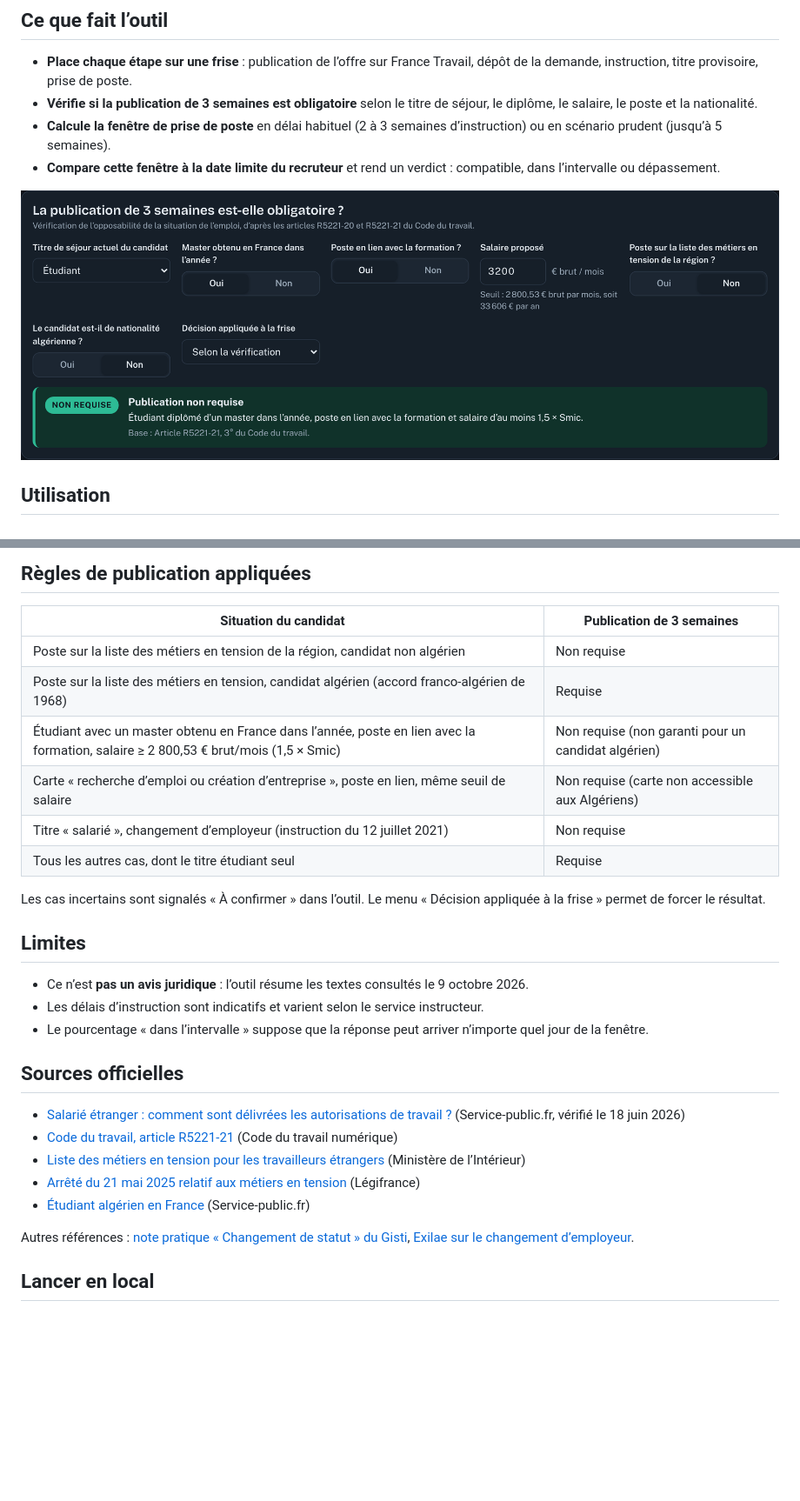
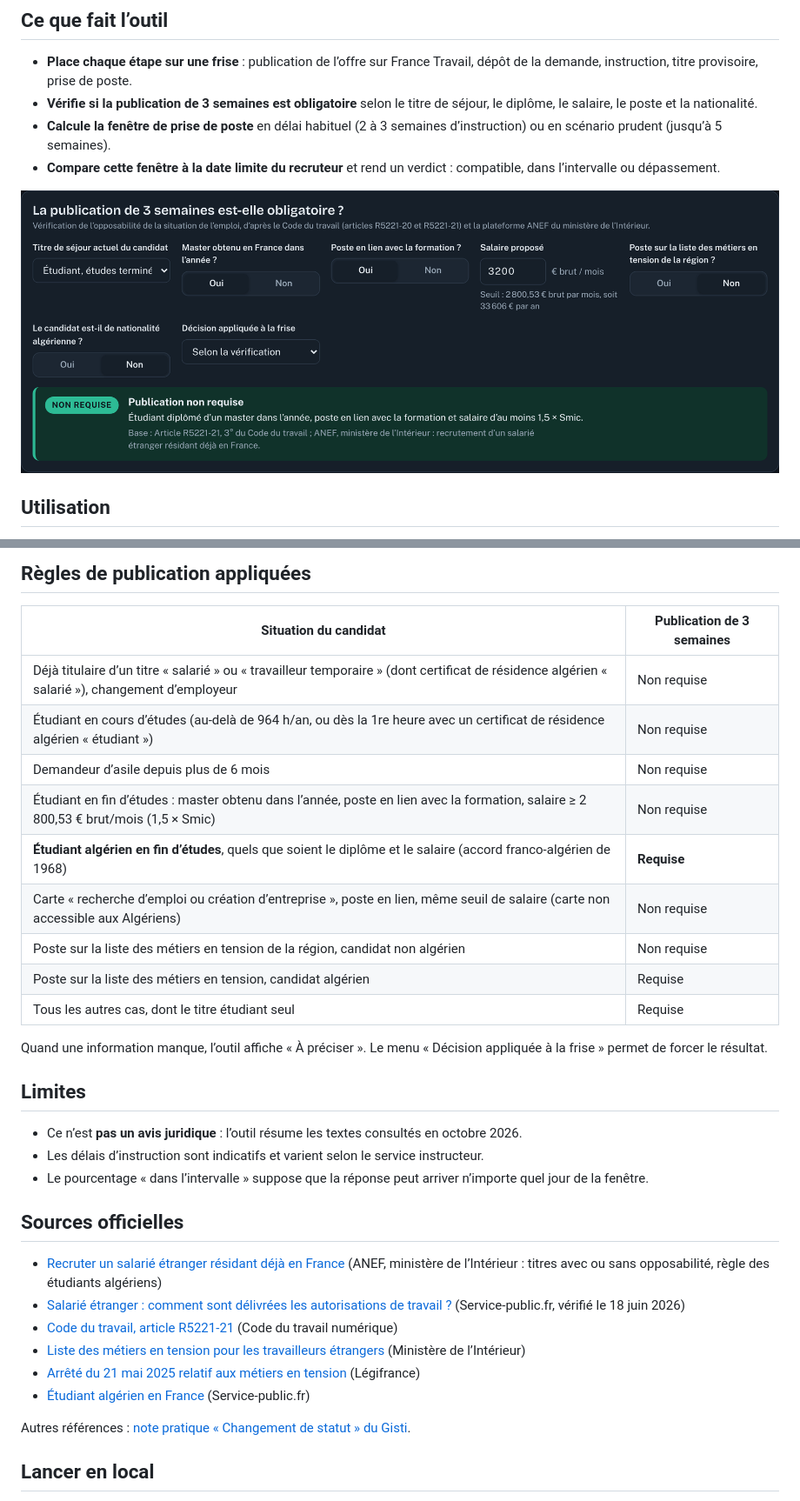
Before and after one commit to anishacini12/calendrier-prise-de-poste, a Markdown page: README.md, 2 parts joined by grey strips. Shown at 87% size. Drawn GitHub-style; pictures changed too: docs/verification-publication.png; blank space fills up the shorter version.

```diff
--- a/README.md
+++ b/README.md
@@ -38,30 +38,34 @@ Les durées et le seuil de salaire se règlent dans « Ajuster les durées et le
 
 | Situation du candidat | Publication de 3 semaines |
 |---|---|
+| Déjà titulaire d’un titre « salarié » ou « travailleur temporaire » (dont certificat de résidence algérien « salarié »), changement d’employeur | Non requise |
+| Étudiant en cours d’études (au-delà de 964 h/an, ou dès la 1re heure avec un certificat de résidence algérien « étudiant ») | Non requise |
+| Demandeur d’asile depuis plus de 6 mois | Non requise |
+| Étudiant en fin d’études : master obtenu dans l’année, poste en lien avec la formation, salaire ≥ 2 800,53 € brut/mois (1,5 × Smic) | Non requise |
+| **Étudiant algérien en fin d’études**, quels que soient le diplôme et le salaire (accord franco-algérien de 1968) | **Requise** |
+| Carte « recherche d’emploi ou création d’entreprise », poste en lien, même seuil de salaire (carte non accessible aux Algériens) | Non requise |
 | Poste sur la liste des métiers en tension de la région, candidat non algérien | Non requise |
-| Poste sur la liste des métiers en tension, candidat algérien (accord franco-algérien de 1968) | Requise |
-| Étudiant avec un master obtenu en France dans l’année, poste en lien avec la formation, salaire ≥ 2 800,53 € brut/mois (1,5 × Smic) | Non requise (non garanti pour un candidat algérien) |
-| Carte « recherche d’emploi ou création d’entreprise », poste en lien, même seuil de salaire | Non requise (carte non accessible aux Algériens) |
-| Titre « salarié », changement d’employeur (instruction du 12 juillet 2021) | Non requise |
+| Poste sur la liste des métiers en tension, candidat algérien | Requise |
 | Tous les autres cas, dont le titre étudiant seul | Requise |
 
-Les cas incertains sont signalés « À confirmer » dans l’outil. Le menu « Décision appliquée à la frise » permet de forcer le résultat.
+Quand une information manque, l’outil affiche « À préciser ». Le menu « Décision appliquée à la frise » permet de forcer le résultat.
 
 ## Limites
 
-- Ce n’est **pas un avis juridique** : l’outil résume les textes consultés le 9 octobre 2026.
+- Ce n’est **pas un avis juridique** : l’outil résume les textes consultés en octobre 2026.
 - Les délais d’instruction sont indicatifs et varient selon le service instructeur.
 - Le pourcentage « dans l’intervalle » suppose que la réponse peut arriver n’importe quel jour de la fenêtre.
 
 ## Sources officielles
 
+- [Recruter un salarié étranger résidant déjà en France](https://administration-etrangers-en-france.interieur.gouv.fr/immiprousager/#/information) (ANEF, ministère de l’Intérieur : titres avec ou sans opposabilité, règle des étudiants algériens)
 - [Salarié étranger : comment sont délivrées les autorisations de travail ?](https://www.service-public.gouv.fr/particuliers/vosdroits/F3100) (Service-public.fr, vérifié le 18 juin 2026)
 - [Code du travail, article R5221-21](https://code.travail.gouv.fr/code-du-travail/r5221-21) (Code du travail numérique)
 - [Liste des métiers en tension pour les travailleurs étrangers](https://www.immigration.interieur.gouv.fr/limmigration-en-france/sejour-des-etrangers/liste-des-metiers-en-tension-pour-travailleurs-etrangers) (Ministère de l’Intérieur)
 - [Arrêté du 21 mai 2025 relatif aux métiers en tension](https://www.legifrance.gouv.fr/jorf/id/JORFTEXT000051643488) (Légifrance)
 - [Étudiant algérien en France](https://www.service-public.gouv.fr/particuliers/vosdroits/F2215) (Service-public.fr)
 
-Autres références : [note pratique « Changement de statut » du Gisti](https://www.infomie.net/IMG/pdf/np_2019-07_changement_de_statut.pdf), [Exilae sur le changement d’employeur](https://exilae.fr/le-changement-demployeur-pour-un-salarie-etranger-en-2021/).
+Autres références : [note pratique « Changement de statut » du Gisti](https://www.infomie.net/IMG/pdf/np_2019-07_changement_de_statut.pdf).
 
 ## Lancer en local
 
```
Also changed, not shown: 2 other files.
